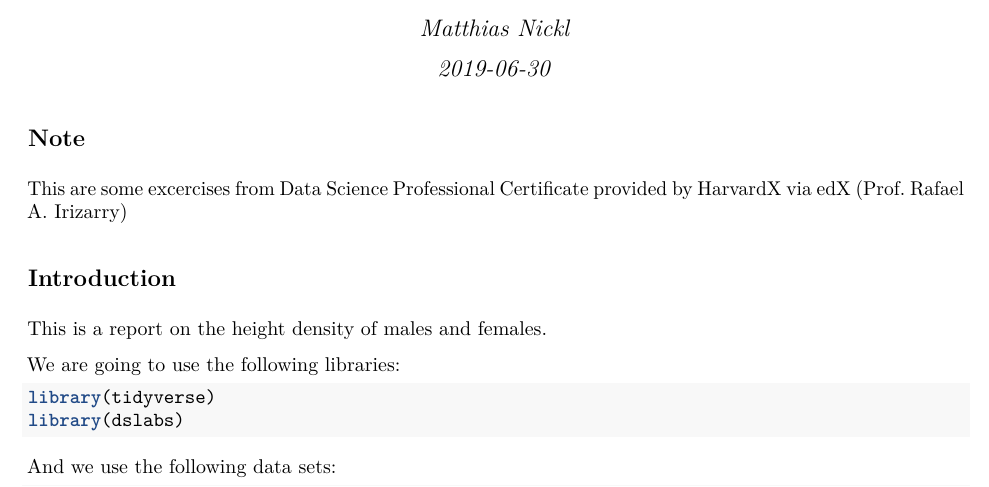
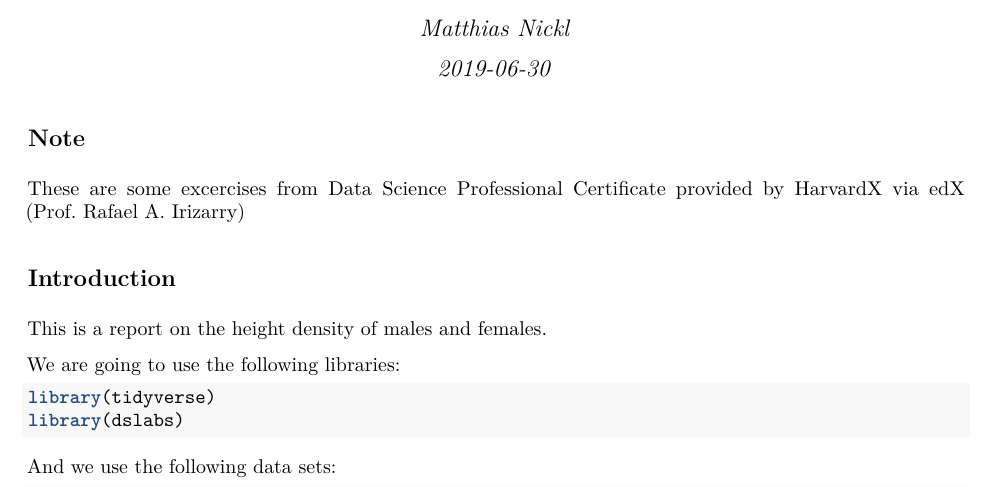
Before and after one commit to MatthiasNickl/my-first-project, an R Markdown document (Summary.Rmd): part of page 1 of 2, cut so that both start at the same text. The pictures show the output file Summary.pdf that the author committed with the source.

Commit message:
Typo error corrections.

```diff
--- a/Summary.Rmd
+++ b/Summary.Rmd
@@ -13,7 +13,7 @@ knitr::opts_chunk$set(echo = TRUE)
 
 ## Note
 
-This are some excercises from Data Science Professional Certificate provided by HarvardX via edX (Prof. Rafael A. Irizarry)
+These are some excercises from Data Science Professional Certificate provided by HarvardX via edX (Prof. Rafael A. Irizarry)
 
 ## Introduction
 
```
Also changed, not shown: Summary.pdf, Summary.tex, Summary_files/figure-latex/density-plot-1.pdf.
